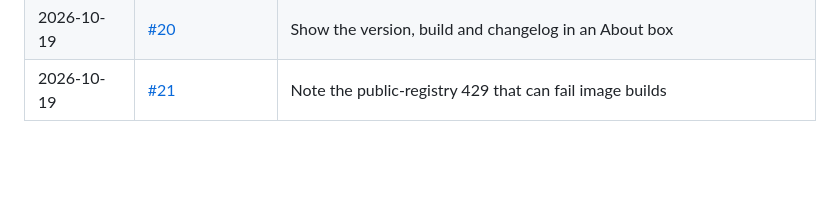
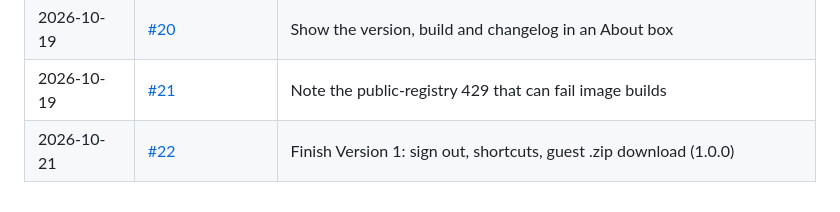
Before and after one commit to CharlieWA01/maplenote, a Markdown page: docs/HISTORY.md, the part around the change. Rendered like a GitHub page; blank space fills up the shorter version.

Commit message:
docs: record #22 in history

```diff
--- a/docs/HISTORY.md
+++ b/docs/HISTORY.md
@@ -29,3 +29,4 @@ story behind each change is in `docs/journal/`. See `docs/DOCS-STANDARD.md`.
 | 2026-10-19 | [#19](https://github.com/CharlieWA01/maplenote/pull/19) | Guest mode: notes kept in the visitor's browser, no login |
 | 2026-10-19 | [#20](https://github.com/CharlieWA01/maplenote/pull/20) | Show the version, build and changelog in an About box |
 | 2026-10-19 | [#21](https://github.com/CharlieWA01/maplenote/pull/21) | Note the public-registry 429 that can fail image builds |
+| 2026-10-21 | [#22](https://github.com/CharlieWA01/maplenote/pull/22) | Finish Version 1: sign out, shortcuts, guest .zip download (1.0.0) |
```
